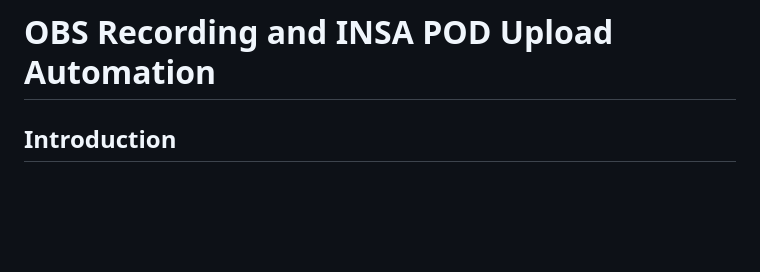
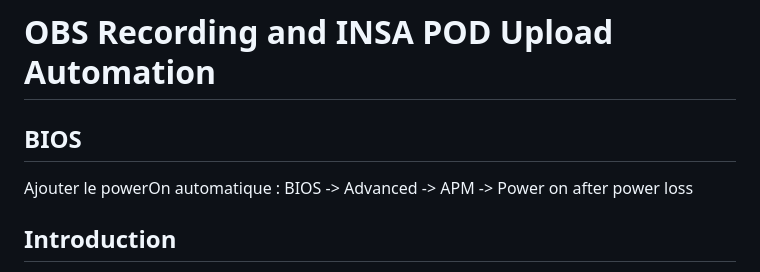
Before and after one commit to Zinebhfs/SIR-Lightboard, a Markdown page: README.md, the part around the change. Rendered like a GitHub page; blank space fills up the shorter version.

Commit message:
Ajout Bios démarrage

```diff
--- a/README.md
+++ b/README.md
@@ -1,4 +1,7 @@
 # OBS Recording and INSA POD Upload Automation
+
+## BIOS
+Ajouter le powerOn automatique : BIOS -> Advanced -> APM -> Power on after power loss
 
 ## Introduction
 
```
